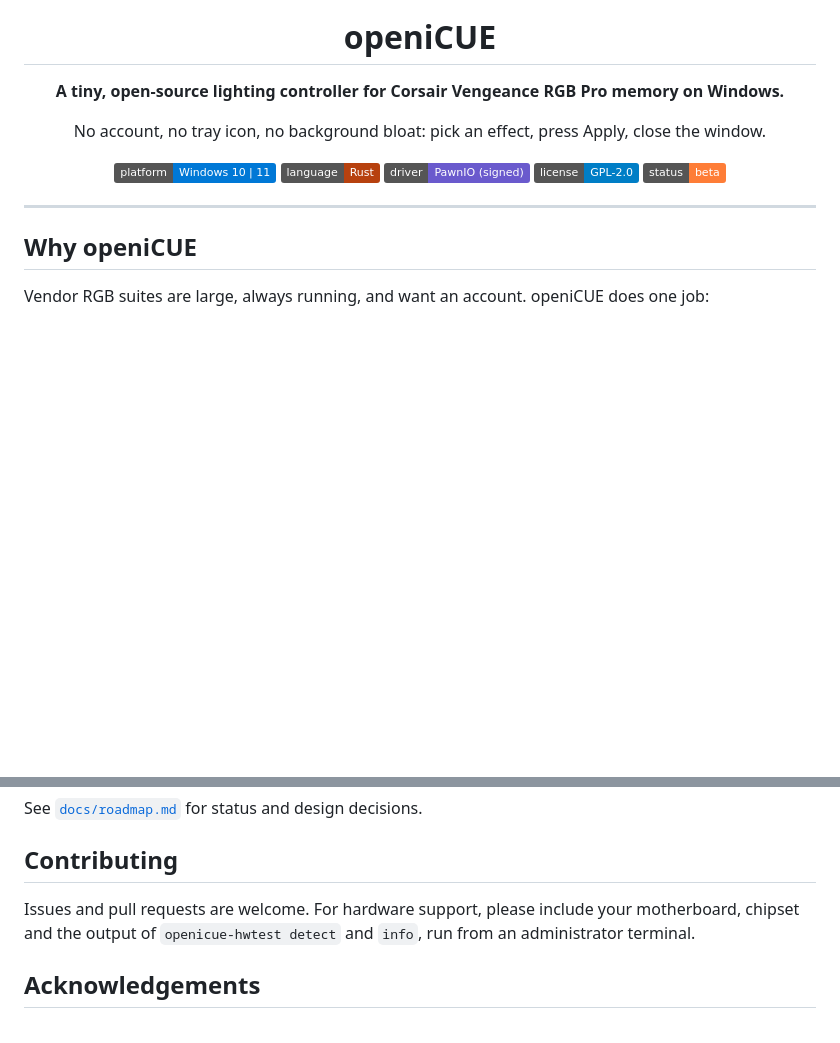
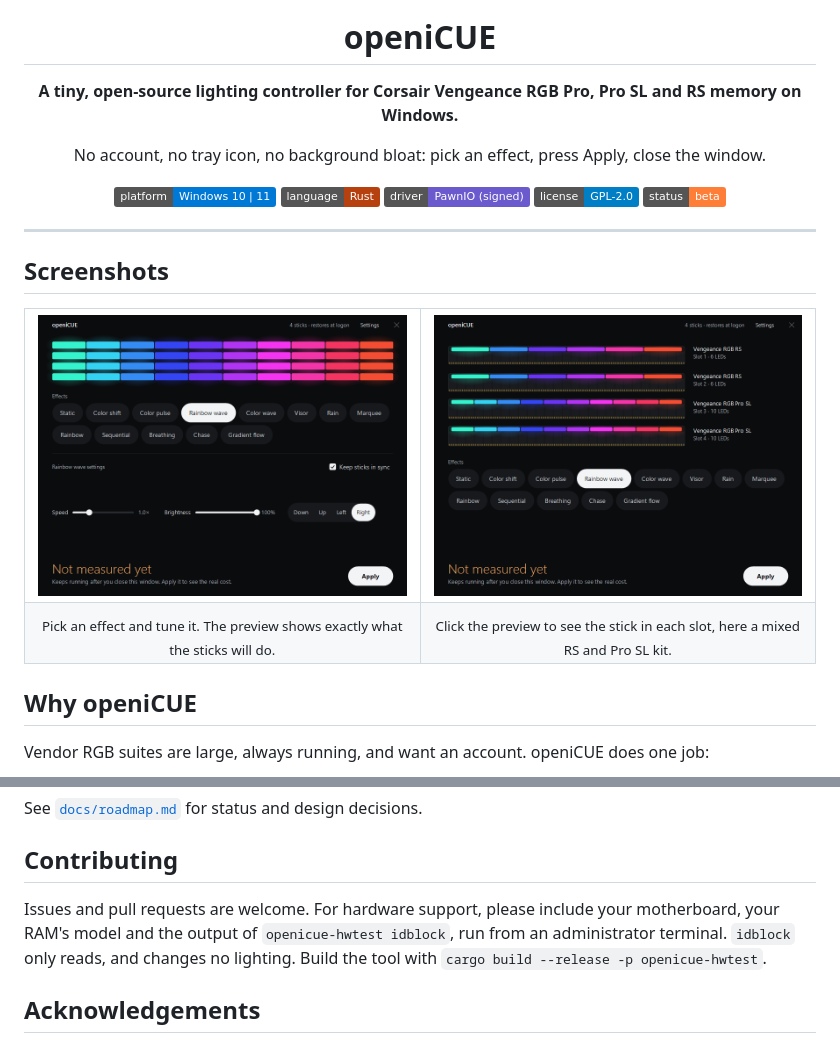
Before and after one commit to ShehanEk/openiCUE, a Markdown page: README.md, 2 parts joined by grey strips. Drawn GitHub-style; pictures changed too: docs/images/main.png (added), docs/images/sticks.png (added); badges without logos; blank space fills up the shorter version.

```diff
--- a/README.md
+++ b/README.md
@@ -4,7 +4,7 @@
 
 # openiCUE
 
-**A tiny, open-source lighting controller for Corsair Vengeance RGB Pro memory on Windows.**
+**A tiny, open-source lighting controller for Corsair Vengeance RGB Pro, Pro SL and RS memory on Windows.**
 
 No account, no tray icon, no background bloat: pick an effect, press Apply, close the window.
 
@@ -17,6 +17,19 @@ No account, no tray icon, no background bloat: pick an effect, press Apply, clos
 </div>
 
 ---
+
+## Screenshots
+
+<table>
+<tr>
+<td width="50%"><img src="docs/images/main.png" alt="openiCUE window with Rainbow wave selected, showing a live preview of 4 sticks and the effect's settings"></td>
+<td width="50%"><img src="docs/images/sticks.png" alt="The preview opened to show each stick: two Vengeance RGB RS with 6 LEDs and two Vengeance RGB Pro SL with 10 LEDs"></td>
+</tr>
+<tr>
+<td align="center"><sub>Pick an effect and tune it. The preview shows exactly what the sticks will do.</sub></td>
+<td align="center"><sub>Click the preview to see the stick in each slot, here a mixed RS and Pro SL kit.</sub></td>
+</tr>
+</table>
 
 ## Why openiCUE
 
@@ -119,7 +150,7 @@ See [`docs/roadmap.md`](docs/roadmap.md) for status and design decisions.
 
 ## Contributing
 
-Issues and pull requests are welcome. For hardware support, please include your motherboard, chipset and the output of `openicue-hwtest detect` and `info`, run from an administrator terminal.
+Issues and pull requests are welcome. For hardware support, please include your motherboard, your RAM's model and the output of `openicue-hwtest idblock`, run from an administrator terminal. `idblock` only reads, and changes no lighting. Build the tool with `cargo build --release -p openicue-hwtest`.
 
 ## Acknowledgements
 
```
Also changed, not shown: other parts of README.md (+24 -6 lines), 1 other file.
